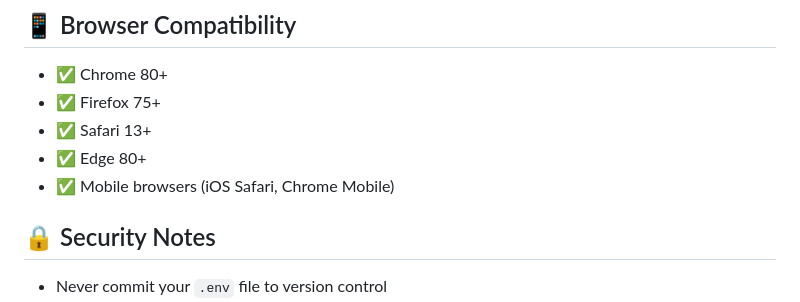
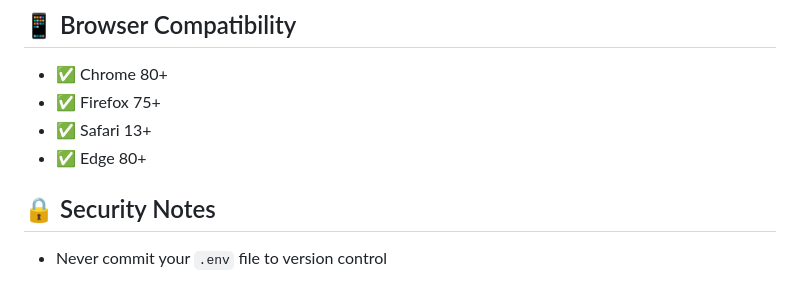
Before and after one commit to abhiforgithonly/django-task-manager, a Markdown page: README.md, the part around the change. GitHub-like rendering.

```diff
--- a/README.md
+++ b/README.md
@@ -706,7 +706,6 @@ python manage.py dbshell  # Should connect to your Supabase database
 - ✅ Firefox 75+
 - ✅ Safari 13+
 - ✅ Edge 80+
-- ✅ Mobile browsers (iOS Safari, Chrome Mobile)
 
 ## 🔒 Security Notes
 
```
